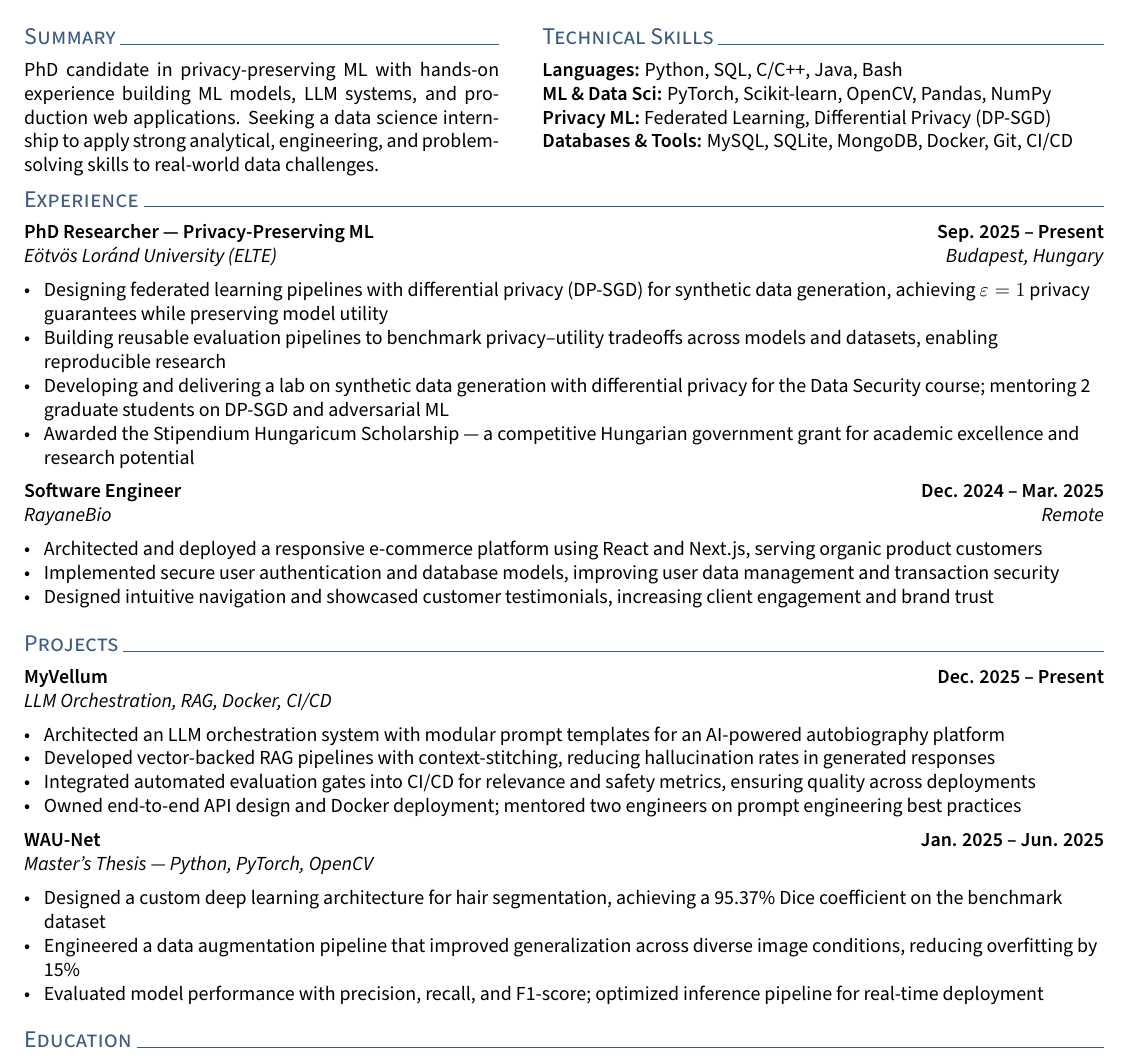
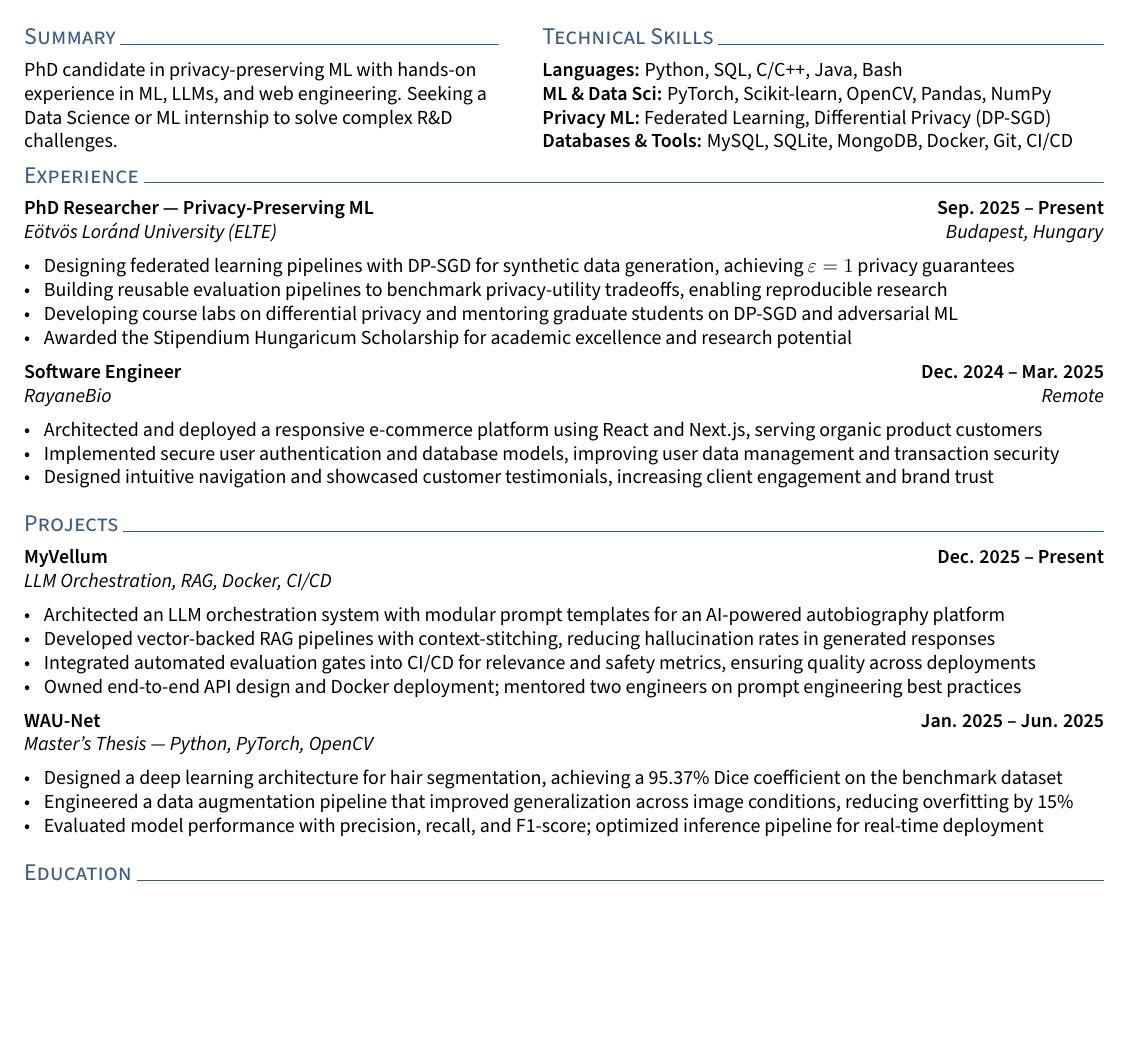
Before and after one commit to ahmed-fouad-lagha/ahmed-fouad-lagha.github.io, a LaTeX CV (_cv/resume.tex): part of the page, cut so that both start at the same text, the shorter picture padded with empty space. Compiled offline with pdfLaTeX.

Commit message:
style: enhance summary section and refine experience descriptions in resume

```diff
--- a/_cv/resume.tex
+++ b/_cv/resume.tex
@@ -58,7 +58,8 @@
 \noindent
 \begin{minipage}[t]{0.44\textwidth}
 \section{Summary}
-PhD candidate in privacy-preserving ML with hands-on experience building ML models, LLM systems, and production web applications. Seeking a data science internship to apply strong analytical, engineering, and problem-solving skills to real-world data challenges.
+\raggedright
+PhD candidate in privacy-preserving ML with hands-on experience in ML, LLMs, and web engineering. Seeking a Data Science or ML internship to solve complex R\&D challenges.
 \end{minipage}%
 \hfill
 \begin{minipage}[t]{0.52\textwidth}
@@ -76,10 +77,10 @@ PhD candidate in privacy-preserving ML with hands-on experience building ML mode
 \subsection{PhD Researcher --- Privacy-Preserving ML \texorpdfstring{\hfill}{ } Sep. 2025 -- Present}
 \subtext{E\"otv\"os Lor\'and University (ELTE) \hfill Budapest, Hungary}
 \begin{zitemize}
-    \item Designing federated learning pipelines with differential privacy (DP-SGD) for synthetic data generation, achieving $\varepsilon=1$ privacy guarantees while preserving model utility
-    \item Building reusable evaluation pipelines to benchmark privacy--utility tradeoffs across models and datasets, enabling reproducible research
-    \item Developing and delivering a lab on synthetic data generation with differential privacy for the Data Security course; mentoring 2 graduate students on DP-SGD and adversarial ML
-    \item Awarded the Stipendium Hungaricum Scholarship --- a competitive Hungarian government grant for academic excellence and research potential
+    \item Designing federated learning pipelines with DP-SGD for synthetic data generation, achieving \texorpdfstring{$\varepsilon=1$}{epsilon=1} privacy guarantees
+    \item Building reusable evaluation pipelines to benchmark privacy-utility tradeoffs, enabling reproducible research
+    \item Developing course labs on differential privacy and mentoring graduate students on DP-SGD and adversarial ML
+    \item Awarded the Stipendium Hungaricum Scholarship for academic excellence and research potential
 \end{zitemize}
 
 \subsection{Software Engineer \texorpdfstring{\hfill}{ } Dec. 2024 -- Mar. 2025}
@@ -103,8 +104,8 @@ PhD candidate in privacy-preserving ML with hands-on experience building ML mode
 \subsection{WAU-Net \texorpdfstring{\hfill}{ } Jan. 2025 -- Jun. 2025}
 \subtext{Master's Thesis --- Python, PyTorch, OpenCV}
 \begin{zitemize}
-    \item Designed a custom deep learning architecture for hair segmentation, achieving a 95.37\% Dice coefficient on the benchmark dataset
-    \item Engineered a data augmentation pipeline that improved generalization across diverse image conditions, reducing overfitting by 15\%
+    \item Designed a deep learning architecture for hair segmentation, achieving a 95.37\% Dice coefficient on the benchmark dataset
+    \item Engineered a data augmentation pipeline that improved generalization across image conditions, reducing overfitting by 15\%
     \item Evaluated model performance with precision, recall, and F1-score; optimized inference pipeline for real-time deployment
 \end{zitemize}
 
```
Also changed, not shown: _cv/resume.pdf, _cv/resume.tex (6 more changed lines).
